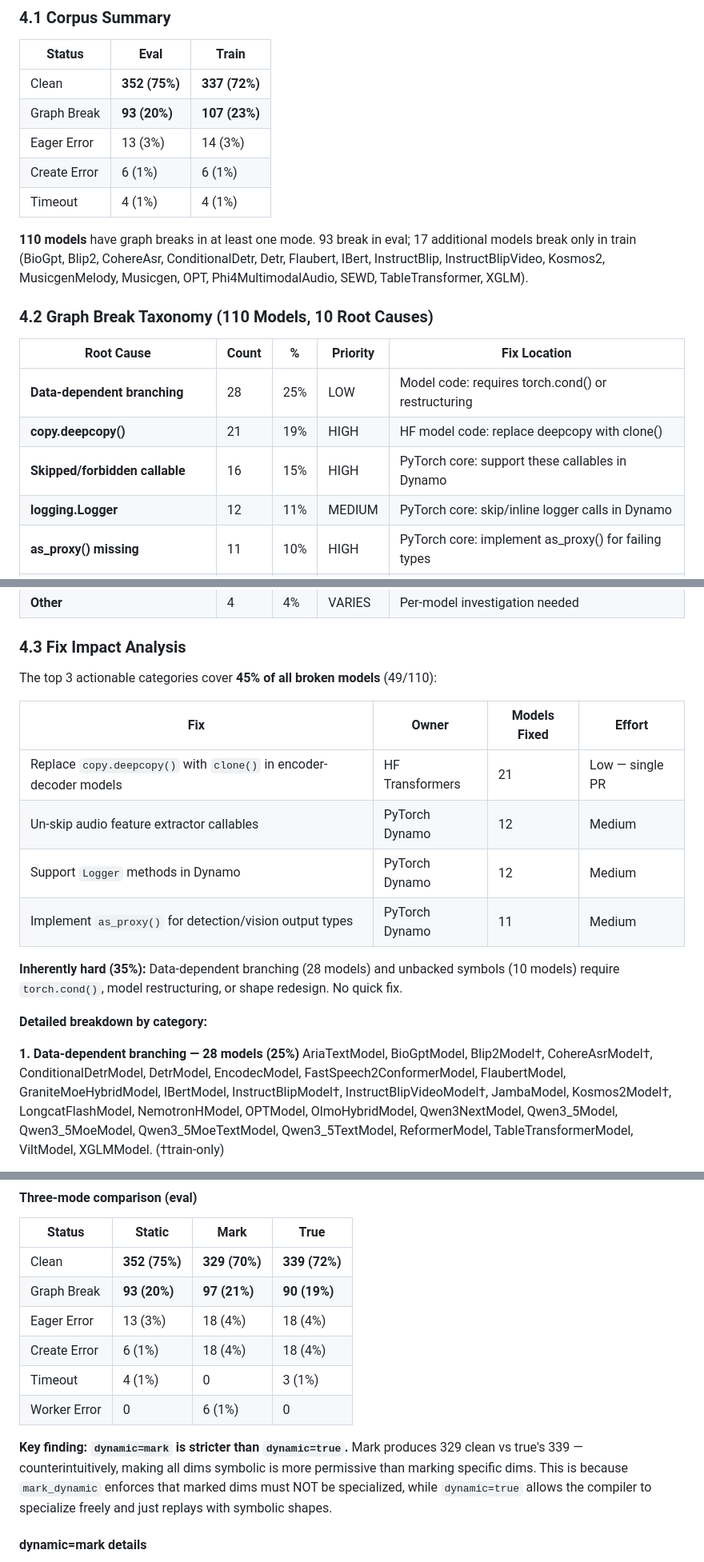
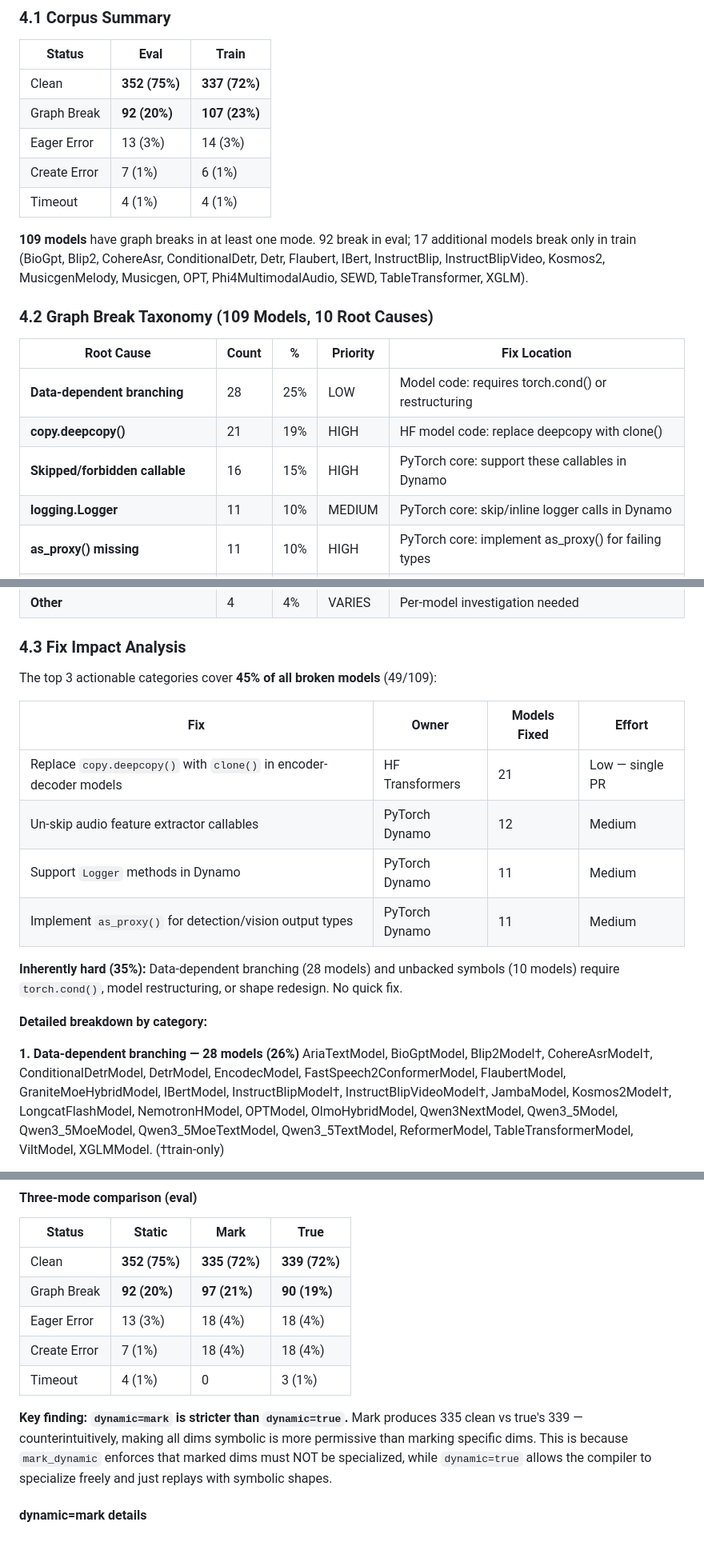
Before and after one commit to penguinwu/oss-model-graph-break-corpus, a Markdown page: docs/design-doc.md, 3 parts joined by grey strips. Shown at 80% size. GitHub-like rendering; blank space fills up the shorter version.

Commit message:
Rev 29: Update design doc numbers after corpus data cleanup
- Gemma3nModel reclassified: graph_break → create_error (93→92 eval, 6→7 create)
- Static taxonomy: 110→109 models, logging.Logger 12→11 (removed Gemma3nModel)
- Dynamic mark: 329→335 clean (6 worker_errors resolved), removed Worker Error row
- Added Rev 29 entry to revision log

```diff
--- a/docs/design-doc.md
+++ b/docs/design-doc.md
@@ -117,21 +117,21 @@ Static graph breaks persist under dynamic shapes. Dynamic testing reveals **cons
 | Status | Eval | Train |
 |--------|------|-------|
 | Clean | **352 (75%)** | **337 (72%)** |
-| Graph Break | **93 (20%)** | **107 (23%)** |
+| Graph Break | **92 (20%)** | **107 (23%)** |
 | Eager Error | 13 (3%) | 14 (3%) |
-| Create Error | 6 (1%) | 6 (1%) |
+| Create Error | 7 (1%) | 6 (1%) |
 | Timeout | 4 (1%) | 4 (1%) |
 
-**110 models** have graph breaks in at least one mode. 93 break in eval; 17 additional models break only in train (BioGpt, Blip2, CohereAsr, ConditionalDetr, Detr, Flaubert, IBert, InstructBlip, InstructBlipVideo, Kosmos2, MusicgenMelody, Musicgen, OPT, Phi4MultimodalAudio, SEWD, TableTransformer, XGLM).
+**109 models** have graph breaks in at least one mode. 92 break in eval; 17 additional models break only in train (BioGpt, Blip2, CohereAsr, ConditionalDetr, Detr, Flaubert, IBert, InstructBlip, InstructBlipVideo, Kosmos2, MusicgenMelody, Musicgen, OPT, Phi4MultimodalAudio, SEWD, TableTransformer, XGLM).
 
-### 4.2 Graph Break Taxonomy (110 Models, 10 Root Causes)
+### 4.2 Graph Break Taxonomy (109 Models, 10 Root Causes)
 
 | Root Cause | Count | % | Priority | Fix Location |
 |------------|-------|---|----------|-------------|
 | **Data-dependent branching** | 28 | 25% | LOW | Model code: requires torch.cond() or restructuring |
 | **copy.deepcopy()** | 21 | 19% | HIGH | HF model code: replace deepcopy with clone() |
 | **Skipped/forbidden callable** | 16 | 15% | HIGH | PyTorch core: support these callables in Dynamo |
-| **logging.Logger** | 12 | 11% | MEDIUM | PyTorch core: skip/inline logger calls in Dynamo |
+| **logging.Logger** | 11 | 10% | MEDIUM | PyTorch core: skip/inline logger calls in Dynamo |
 | **as_proxy() missing** | 11 | 10% | HIGH | PyTorch core: implement as_proxy() for failing types |
 | **Unbacked symbols** | 10 | 9% | MEDIUM | Model code: shapes generated dynamically from data |
 | **Observed exception (try/except)** | 3 | 3% | MEDIUM | Dynamo exception handler support |
@@ -141,20 +141,20 @@ Static graph breaks persist under dynamic shapes. Dynamic testing reveals **cons
 
 ### 4.3 Fix Impact Analysis
 
-The top 3 actionable categories cover **45% of all broken models** (49/110):
+The top 3 actionable categories cover **45% of all broken models** (49/109):
 
 | Fix | Owner | Models Fixed | Effort |
 |-----|-------|-------------|--------|
 | Replace `copy.deepcopy()` with `clone()` in encoder-decoder models | HF Transformers | 21 | Low — single PR |
 | Un-skip audio feature extractor callables | PyTorch Dynamo | 12 | Medium |
-| Support `Logger` methods in Dynamo | PyTorch Dynamo | 12 | Medium |
+| Support `Logger` methods in Dynamo | PyTorch Dynamo | 11 | Medium |
 | Implement `as_proxy()` for detection/vision output types | PyTorch Dynamo | 11 | Medium |
 
 **Inherently hard (35%):** Data-dependent branching (28 models) and unbacked symbols (10 models) require `torch.cond()`, model restructuring, or shape redesign. No quick fix.
 
 **Detailed breakdown by category:**
 
-**1. Data-dependent branching — 28 models (25%)**
+**1. Data-dependent branching — 28 models (26%)**
 AriaTextModel, BioGptModel, Blip2Model†, CohereAsrModel†, ConditionalDetrModel, DetrModel, EncodecModel, FastSpeech2ConformerModel, FlaubertModel, GraniteMoeHybridModel, IBertModel, InstructBlipModel†, InstructBlipVideoModel†, JambaModel, Kosmos2Model†, LongcatFlashModel, NemotronHModel, OPTModel, OlmoHybridModel, Qwen3NextModel, Qwen3_5Model, Qwen3_5MoeModel, Qwen3_5MoeTextModel, Qwen3_5TextModel, ReformerModel, TableTransformerModel, ViltModel, XGLMModel. (†train-only)
 
 **2. copy.deepcopy() — 21 models (19%)**
@@ -208,14 +208,13 @@ Observed exception: LongT5Model, SwitchTransformersModel, UdopModel. Non-Tensor
 
 | Status | Static | Mark | True |
 |--------|--------|------|------|
-| Clean | **352 (75%)** | **329 (70%)** | **339 (72%)** |
-| Graph Break | **93 (20%)** | **97 (21%)** | **90 (19%)** |
+| Clean | **352 (75%)** | **335 (72%)** | **339 (72%)** |
+| Graph Break | **92 (20%)** | **97 (21%)** | **90 (19%)** |
 | Eager Error | 13 (3%) | 18 (4%) | 18 (4%) |
-| Create Error | 6 (1%) | 18 (4%) | 18 (4%) |
+| Create Error | 7 (1%) | 18 (4%) | 18 (4%) |
 | Timeout | 4 (1%) | 0 | 3 (1%) |
-| Worker Error | 0 | 6 (1%) | 0 |
 
-**Key finding: `dynamic=mark` is stricter than `dynamic=true`.** Mark produces 329 clean vs true's 339 — counterintuitively, making all dims symbolic is more permissive than marking specific dims. This is because `mark_dynamic` enforces that marked dims must NOT be specialized, while `dynamic=true` allows the compiler to specialize freely and just replays with symbolic shapes.
+**Key finding: `dynamic=mark` is stricter than `dynamic=true`.** Mark produces 335 clean vs true's 339 — counterintuitively, making all dims symbolic is more permissive than marking specific dims. This is because `mark_dynamic` enforces that marked dims must NOT be specialized, while `dynamic=true` allows the compiler to specialize freely and just replays with symbolic shapes.
 
 #### dynamic=mark details
 
```
Also changed, not shown: other parts of docs/design-doc.md (+7 -6 lines).
